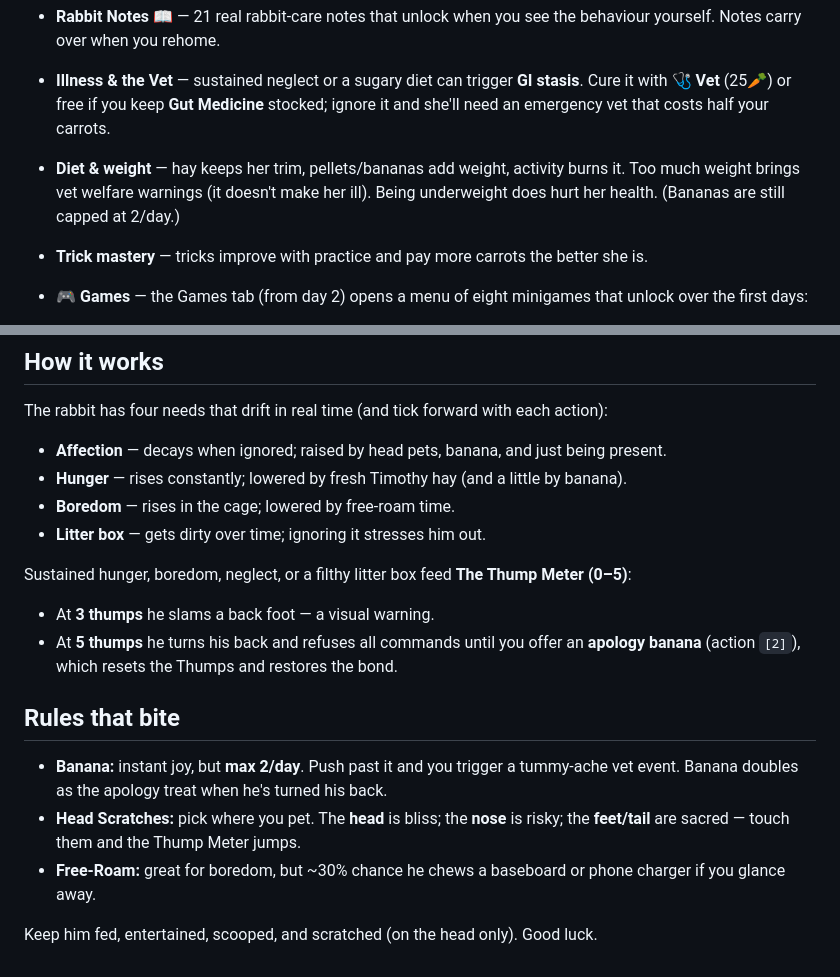
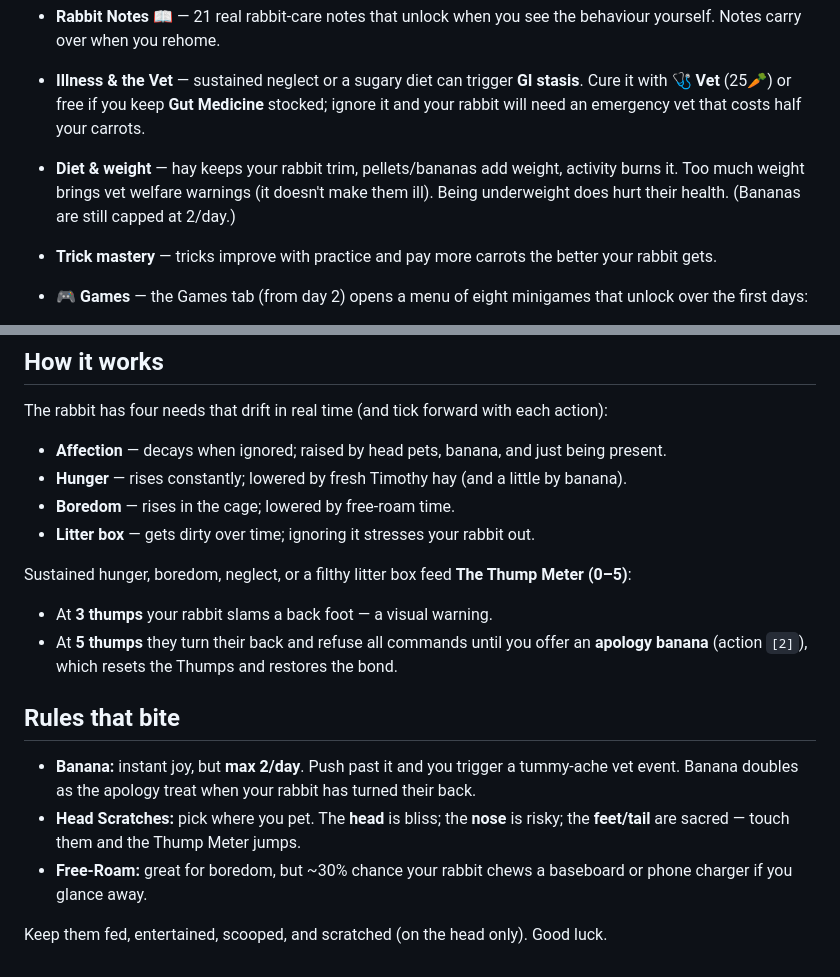
Before and after one commit to jordanclermont/thumpagotchi, a Markdown page: README.md, 2 parts joined by grey strips. GitHub-like rendering.

```diff
--- a/README.md
+++ b/README.md
@@ -93,11 +94,12 @@ The bottom dock is organised into **🧺 Care · 🎾 Play · ❤️ Health** ta
   yourself. Notes carry over when you rehome.
 - **Illness & the Vet** — sustained neglect or a sugary diet can trigger **GI stasis**.
   Cure it with **🩺 Vet** (25🥕) or free if you keep **Gut Medicine** stocked; ignore it
-  and she'll need an emergency vet that costs half your carrots.
-- **Diet & weight** — hay keeps her trim, pellets/bananas add weight, activity burns it.
-  Too much weight brings vet welfare warnings (it doesn't make her ill). Being underweight
-  does hurt her health. (Bananas are still capped at 2/day.)
-- **Trick mastery** — tricks improve with practice and pay more carrots the better she is.
+  and your rabbit will need an emergency vet that costs half your carrots.
+- **Diet & weight** — hay keeps your rabbit trim, pellets/bananas add weight, activity burns
+  it. Too much weight brings vet welfare warnings (it doesn't make them ill). Being
+  underweight does hurt their health. (Bananas are still capped at 2/day.)
+- **Trick mastery** — tricks improve with practice and pay more carrots the better your
+  rabbit gets.
 - **🎮 Games** — the Games tab (from day 2) opens a menu of eight minigames that unlock over
   the first days:
   - Day 2: **Bunny Snake**, **Guess My Number**, **🥣 Forage** (follow the treat under three
@@ -130,21 +132,21 @@ The rabbit has four needs that drift in real time (and tick forward with each ac
 - **Affection** — decays when ignored; raised by head pets, banana, and just being present.
 - **Hunger** — rises constantly; lowered by fresh Timothy hay (and a little by banana).
 - **Boredom** — rises in the cage; lowered by free-roam time.
-- **Litter box** — gets dirty over time; ignoring it stresses him out.
+- **Litter box** — gets dirty over time; ignoring it stresses your rabbit out.
 
 Sustained hunger, boredom, neglect, or a filthy litter box feed **The Thump Meter (0–5)**:
 
-- At **3 thumps** he slams a back foot — a visual warning.
-- At **5 thumps** he turns his back and refuses all commands until you offer an
+- At **3 thumps** your rabbit slams a back foot — a visual warning.
+- At **5 thumps** they turn their back and refuse all commands until you offer an
   **apology banana** (action `[2]`), which resets the Thumps and restores the bond.
 
 ## Rules that bite
 
 - **Banana:** instant joy, but **max 2/day**. Push past it and you trigger a tummy-ache
-  vet event. Banana doubles as the apology treat when he's turned his back.
+  vet event. Banana doubles as the apology treat when your rabbit has turned their back.
 - **Head Scratches:** pick where you pet. The **head** is bliss; the **nose** is risky;
   the **feet/tail** are sacred — touch them and the Thump Meter jumps.
-- **Free-Roam:** great for boredom, but ~30% chance he chews a baseboard or phone
+- **Free-Roam:** great for boredom, but ~30% chance your rabbit chews a baseboard or phone
   charger if you glance away.
 
-Keep him fed, entertained, scooped, and scratched (on the head only). Good luck.
+Keep them fed, entertained, scooped, and scratched (on the head only). Good luck.
```
Also changed, not shown: other parts of README.md (+30 -29 lines).
